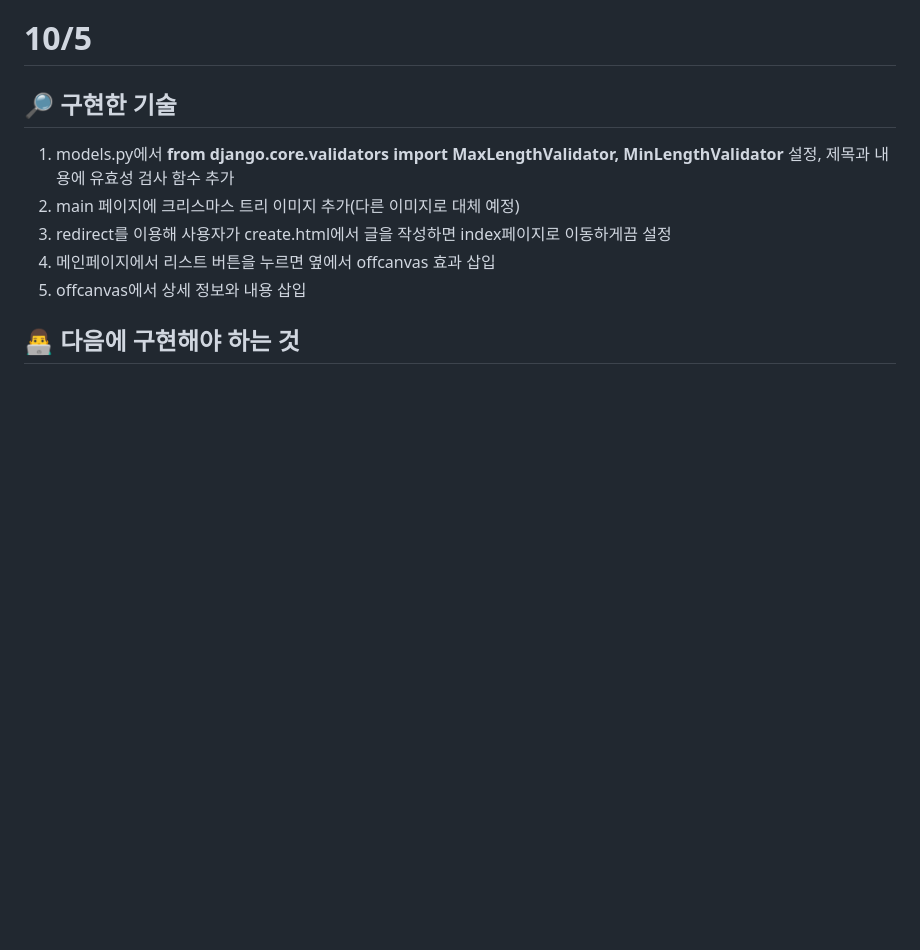
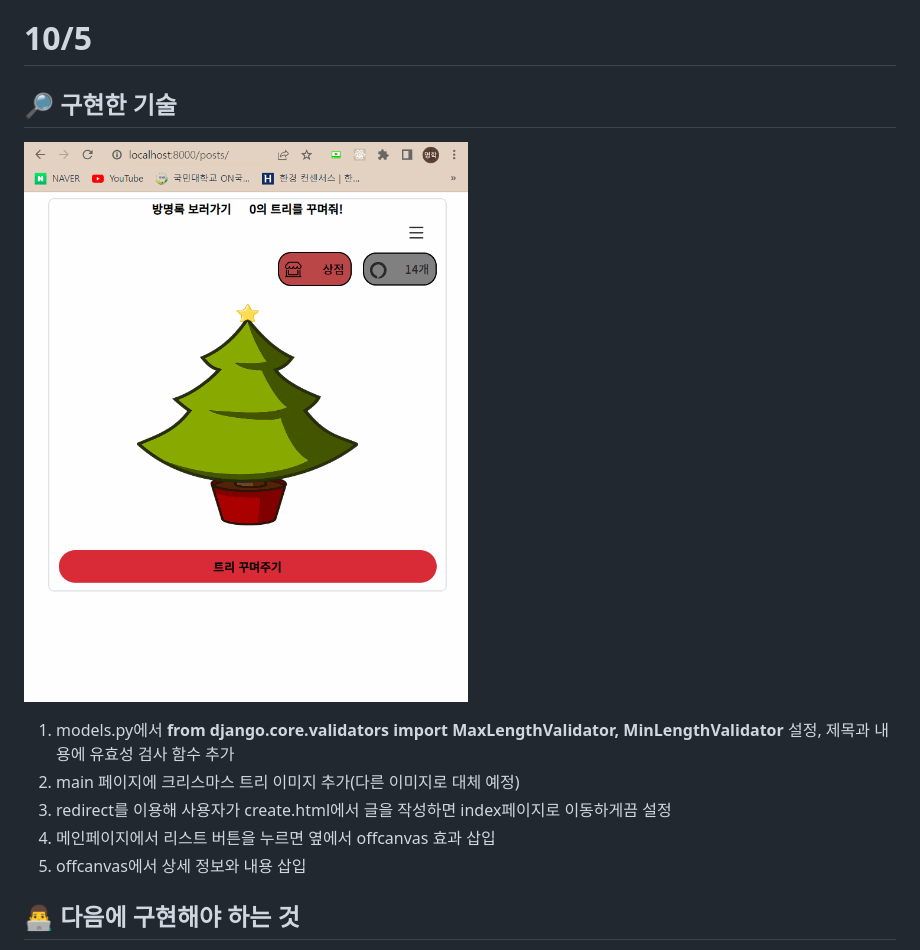
Before and after one commit to Emhaki/Django-project, a Markdown page: README.md, the part around the change. Drawn GitHub-style; pictures changed too: video/2022-10-05.gif (added); blank space fills up the shorter version.

```diff
--- a/README.md
+++ b/README.md
@@ -82,6 +82,8 @@
 
 ## 🔎 구현한 기술
 
+![](./video/2022-10-05.gif)
+
 1. models.py에서 **from django.core.validators import MaxLengthValidator, MinLengthValidator** 설정, 제목과 내용에 유효성 검사 함수 추가
 2. main 페이지에 크리스마스 트리 이미지 추가(다른 이미지로 대체 예정)
 3. redirect를 이용해 사용자가 create.html에서 글을 작성하면 index페이지로 이동하게끔 설정
```
Also changed, not shown: 4 other files.
